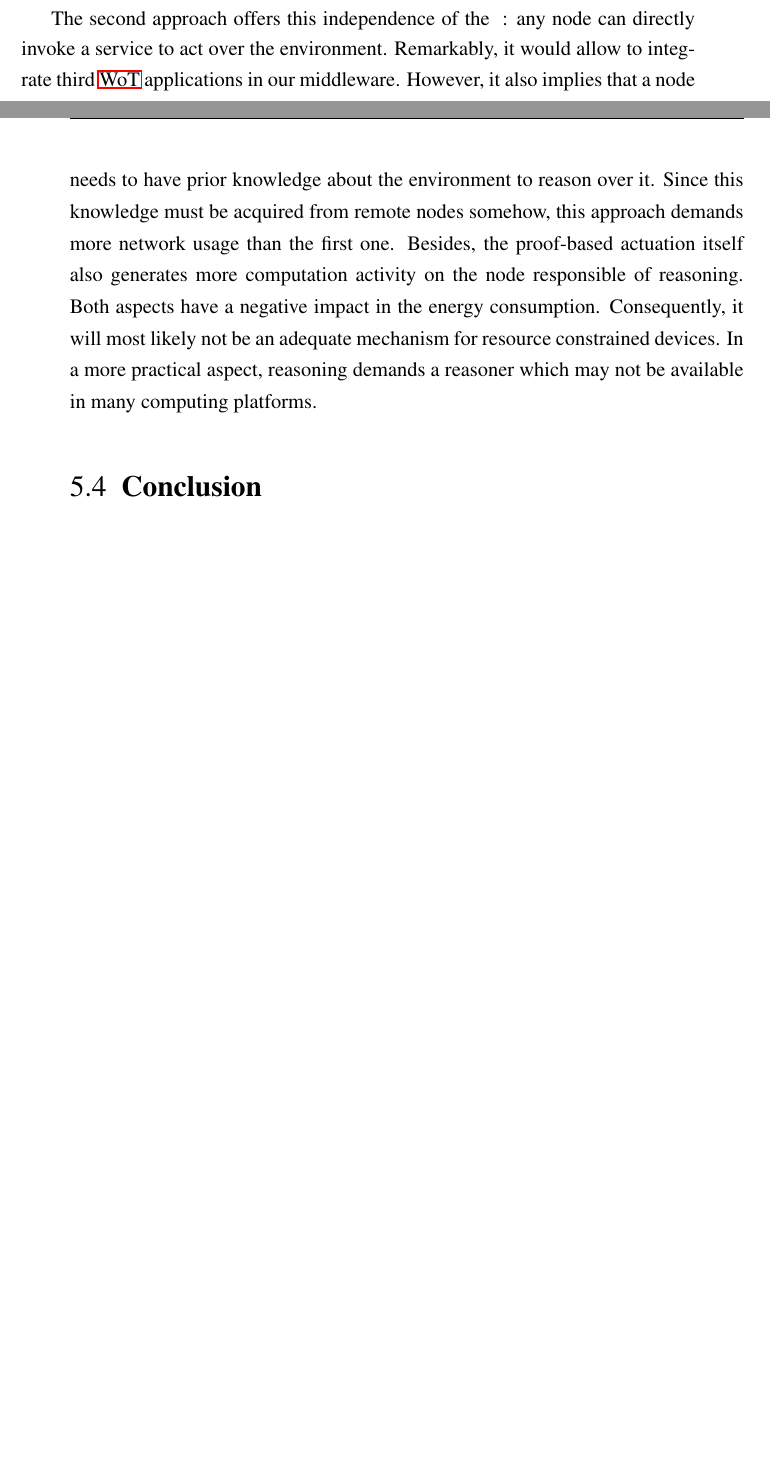
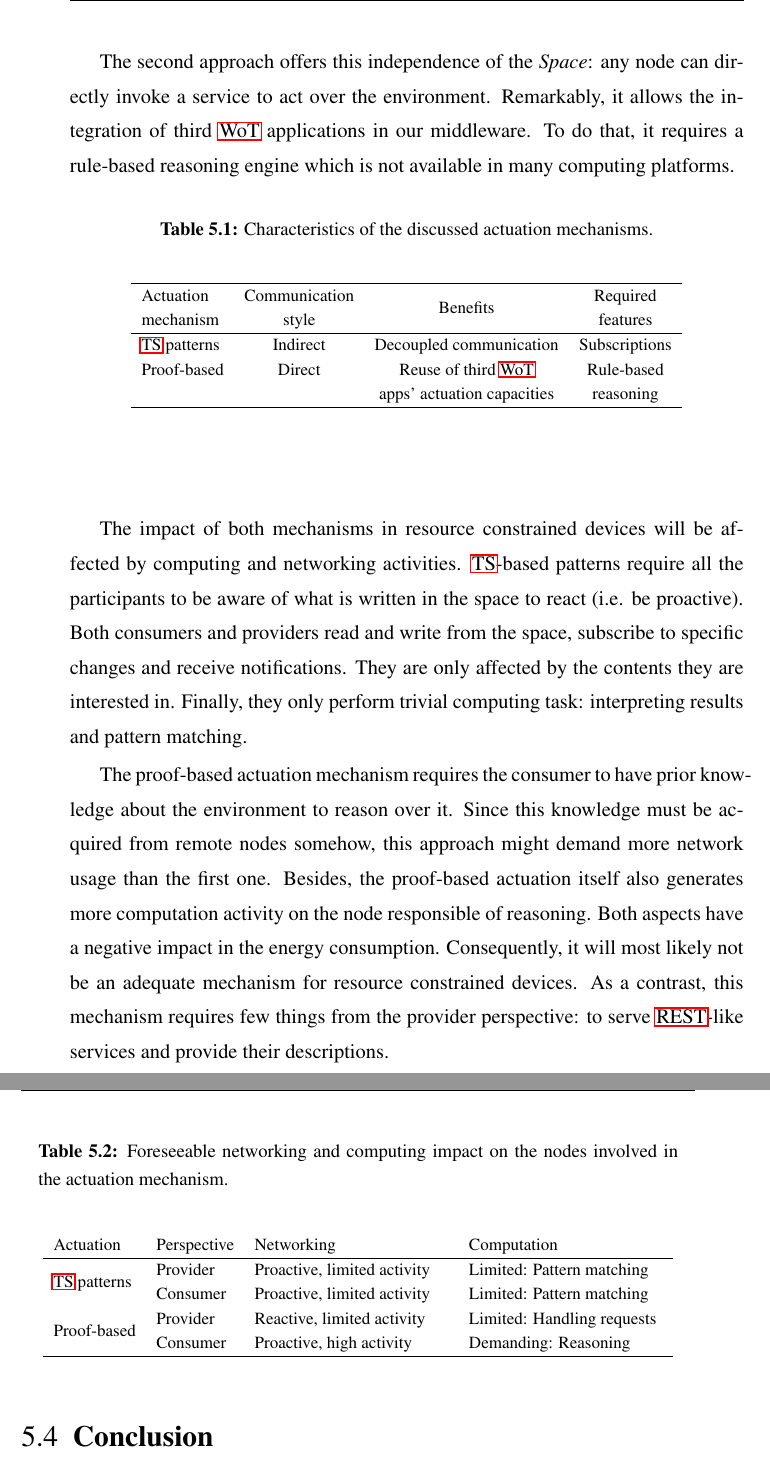
Before and after one commit to gomezgoiri/dissertation, a LaTeX thesis (dissertation.tex, which reads 5_actuate/3_comparison.tex, 5_actuate/tables/actuation_general_comparison.tex, 5_actuate/tables/actuation_netcomp.tex): two parts of pages 122 and 123 of 140 before the commit and two parts of pages 123 and 124 of 142 after it, joined at a grey line, cut so that both start at the same text, the shorter picture padded with empty space. Compiled offline with pdfLaTeX; a LaTeX package or settings file that is missing is left out.

Commit message:
Reviewing comparison of actuation mechanisms and creating summary tables

```diff
--- a/5_actuate/3_comparison.tex
+++ b/5_actuate/3_comparison.tex
@@ -2,24 +2,35 @@
 \section{Comparison}
 
 The first actuation mechanism requires a subscription mechanism and provides space and time autonomy.
-However, it does that by creating a dependency on the \space{}.
-Two nodes will not be able to communicate with each other without the \space{}.
+However, it does that by creating a dependency on the \Space{}.
+Two nodes will not be able to communicate with each other without the \Space{}.
 
 
-The second approach offers this independence of the \space{}: any node can directly invoke a service to act over the environment.
-Remarkably, it would allow to integrate third \ac{wot} applications in our middleware.
-However, it also implies that a node needs to have prior knowledge about the environment to reason over it.
-Since this knowledge must be acquired from remote nodes somehow, this approach demands more network usage than the first one.
+The second approach offers this independence of the \Space{}: any node can directly invoke a service to act over the environment.
+Remarkably, it allows the integration of third \ac{wot} applications in our middleware. % apps, APIs o services?
+To do that, it requires a rule-based reasoning engine which is not available in many computing platforms. % reasoning engine ya queda bien?
+
+
+\input{\pathchapfive/tables/actuation_general_comparison}
+
+
+\bigskip
+
+The impact of both mechanisms in resource constrained devices will be affected by computing and networking activities.
+\ac{ts}-based patterns require all the participants to be aware of what is written in the space to react (i.e. be proactive).
+Both consumers and providers read and write from the space, subscribe to specific changes and receive notifications.
+They are only affected by the contents they are interested in.
+Finally, they only perform trivial computing task: interpreting results and pattern matching. % pattern matching sólo en el caso del coordination space!
+
+
+The proof-based actuation mechanism requires the consumer to have prior knowledge about the environment to reason over it. % frase susceptible de simplificar
+Since this knowledge must be acquired from remote nodes somehow, this approach might demand more network usage than the first one.
 % de pre-proof a post-proof se generará más networking activity seguro? por qué? por invocar servicios REST? Es equivalente a andar leyendo tareas y escribiendo resultados...
 Besides, the proof-based actuation itself also generates more computation activity on the node responsible of reasoning.
 Both aspects have a negative impact in the energy consumption.
 Consequently, it will most likely not be an adequate mechanism for resource constrained devices.
-In a more practical aspect, reasoning demands a reasoner which may not be available in many computing platforms. % aspecto práctico, pragmático o qué? % afectando negativamente su implantación
+As a contrast, this mechanism requires few things from the provider perspective: to serve \ac{rest}-like services and provide their descriptions. % aclarar quien es el provider/actuator?
 
 
 
-% Tabla: XXX
-% autonomía: las de space-based vs.
-% dependencia en spacio
-% requirements: subscription, reasoning
-% interoperability: con otros servicios, no alreves
+\input{\pathchapfive/tables/actuation_netcomp}
--- /dev/null
+++ b/5_actuate/tables/actuation_general_comparison.tex
@@ -0,0 +1,28 @@
+
+% Tabla: XXX
+% autonomía: poner o simplemente indirect vs direct?
+% requirements in consumers: estar pendiente del espacio vs razonar
+% requirements in providers: estar pendiente del espacio vs (describir semánticamente servicio => equivalente a tasks)
+\begin{table}[htbp]
+  \caption{Characteristics of the discussed actuation mechanisms.}
+  \begin{center}
+    \footnotesize
+    \begin{tabular}{lccc}
+      \hline
+      Actuation &
+      Communication & % o poner autonomias y demás para enfatizar?
+      \multirow{2}{*}{Benefits} &
+      Required \\
+      mechanism &
+      style &
+      ~ &
+      features \\
+      \hline
+      \ac{ts} patterns & Indirect & Decoupled communication & Subscriptions \\
+      Proof-based & Direct & Reuse of third \ac{wot} & Rule-based \\ % mencionar interop? % TODO ampliar la noción de WoT a REST-like?
+      & & apps' actuation capacities & reasoning \\
+      \hline
+    \end{tabular}
+  \end{center}
+  \label{tab:network_properties}
+\end{table}
--- /dev/null
+++ b/5_actuate/tables/actuation_netcomp.tex
@@ -0,0 +1,24 @@
+
+% Tabla: XXX
+% autonomía: poner o simplemente indirect vs direct?
+% requirements in consumers: estar pendiente del espacio vs razonar
+% requirements in providers: estar pendiente del espacio vs (describir semánticamente servicio => equivalente a tasks)
+\begin{table}[htbp]
+  \caption{Foreseeable networking and computing impact on the nodes involved in the actuation mechanism.}
+  \begin{center}
+    \footnotesize
+    \begin{tabular}{llp{4cm}p{4cm}}
+      Actuation &
+      Perspective &
+      Networking &
+      Computation \\
+      \hline
+      \multirow{2}{*}{\ac{ts} patterns} & Provider & Proactive, limited activity & Limited: Pattern matching \\
+				    ~ & Consumer & Proactive, limited activity & Limited: Pattern matching \\
+      \multirow{2}{*}{Proof-based} & Provider & Reactive, limited activity & Limited: Handling requests \\
+                                  ~ & Consumer & Proactive, high activity &  Demanding: Reasoning \\ % Y comprobar planes...
+      \hline
+    \end{tabular}
+  \end{center}
+  \label{tab:network_properties}
+\end{table}
```
